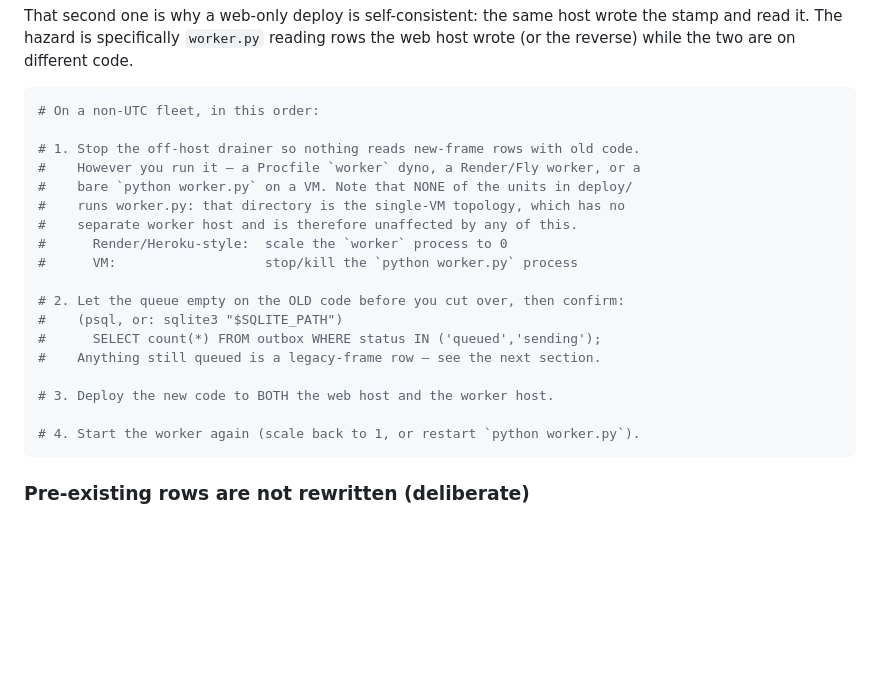
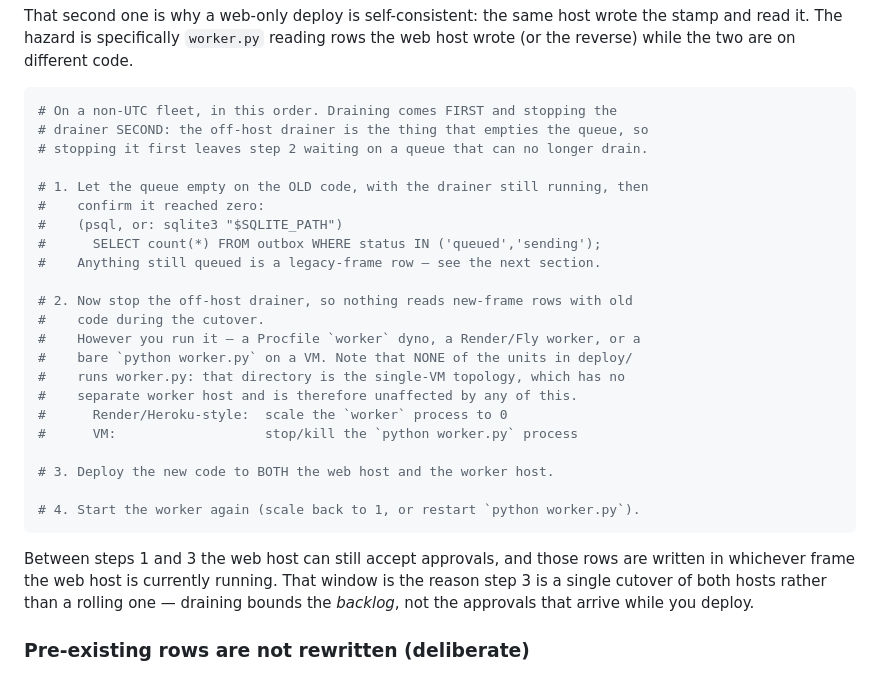
Before and after one commit to techwaves-ventures/shorterm_agent, a Markdown page: DEPLOY.md, the part around the change. Rendered like a GitHub page; blank space fills up the shorter version.

Commit message:
VEN-134: the runbook stopped the drainer that its own next step waits on
The numbered cutover said "in this order": (1) stop the off-host drainer,
(2) let the queue empty on the old code. On the two-host topology the process
stopped in step 1 *is* what would empty the queue in step 2, so the gate in
step 2 can never be satisfied -- an operator following the commands stalls
forever waiting on a count that cannot fall.

The prose three lines above already argued the right order, which is how this
survived review: the argument reads correctly and the command block gets
skimmed. Swap the two steps, state the dependency inline so a future editor
cannot "tidy" them back, and keep the note that draining bounds the backlog
while the atomic cutover covers approvals arriving mid-deploy.

````diff
--- a/DEPLOY.md
+++ b/DEPLOY.md
@@ -309,9 +309,18 @@ the stamp and read it. The hazard is specifically `worker.py` reading rows the
 web host wrote (or the reverse) while the two are on different code.
 
 ```bash
-# On a non-UTC fleet, in this order:
+# On a non-UTC fleet, in this order. Draining comes FIRST and stopping the
+# drainer SECOND: the off-host drainer is the thing that empties the queue, so
+# stopping it first leaves step 2 waiting on a queue that can no longer drain.
 
-# 1. Stop the off-host drainer so nothing reads new-frame rows with old code.
+# 1. Let the queue empty on the OLD code, with the drainer still running, then
+#    confirm it reached zero:
+#    (psql, or: sqlite3 "$SQLITE_PATH")
+#      SELECT count(*) FROM outbox WHERE status IN ('queued','sending');
+#    Anything still queued is a legacy-frame row — see the next section.
+
+# 2. Now stop the off-host drainer, so nothing reads new-frame rows with old
+#    code during the cutover.
 #    However you run it — a Procfile `worker` dyno, a Render/Fly worker, or a
 #    bare `python worker.py` on a VM. Note that NONE of the units in deploy/
 #    runs worker.py: that directory is the single-VM topology, which has no
@@ -319,15 +328,15 @@ web host wrote (or the reverse) while the two are on different code.
 #      Render/Heroku-style:  scale the `worker` process to 0
 #      VM:                   stop/kill the `python worker.py` process
 
-# 2. Let the queue empty on the OLD code before you cut over, then confirm:
-#    (psql, or: sqlite3 "$SQLITE_PATH")
-#      SELECT count(*) FROM outbox WHERE status IN ('queued','sending');
-#    Anything still queued is a legacy-frame row — see the next section.
-
 # 3. Deploy the new code to BOTH the web host and the worker host.
 
 # 4. Start the worker again (scale back to 1, or restart `python worker.py`).
 ```
+
+Between steps 1 and 3 the web host can still accept approvals, and those rows
+are written in whichever frame the web host is currently running. That window is
+the reason step 3 is a single cutover of both hosts rather than a rolling one —
+draining bounds the *backlog*, not the approvals that arrive while you deploy.
 
 ### Pre-existing rows are not rewritten (deliberate)
 
````
